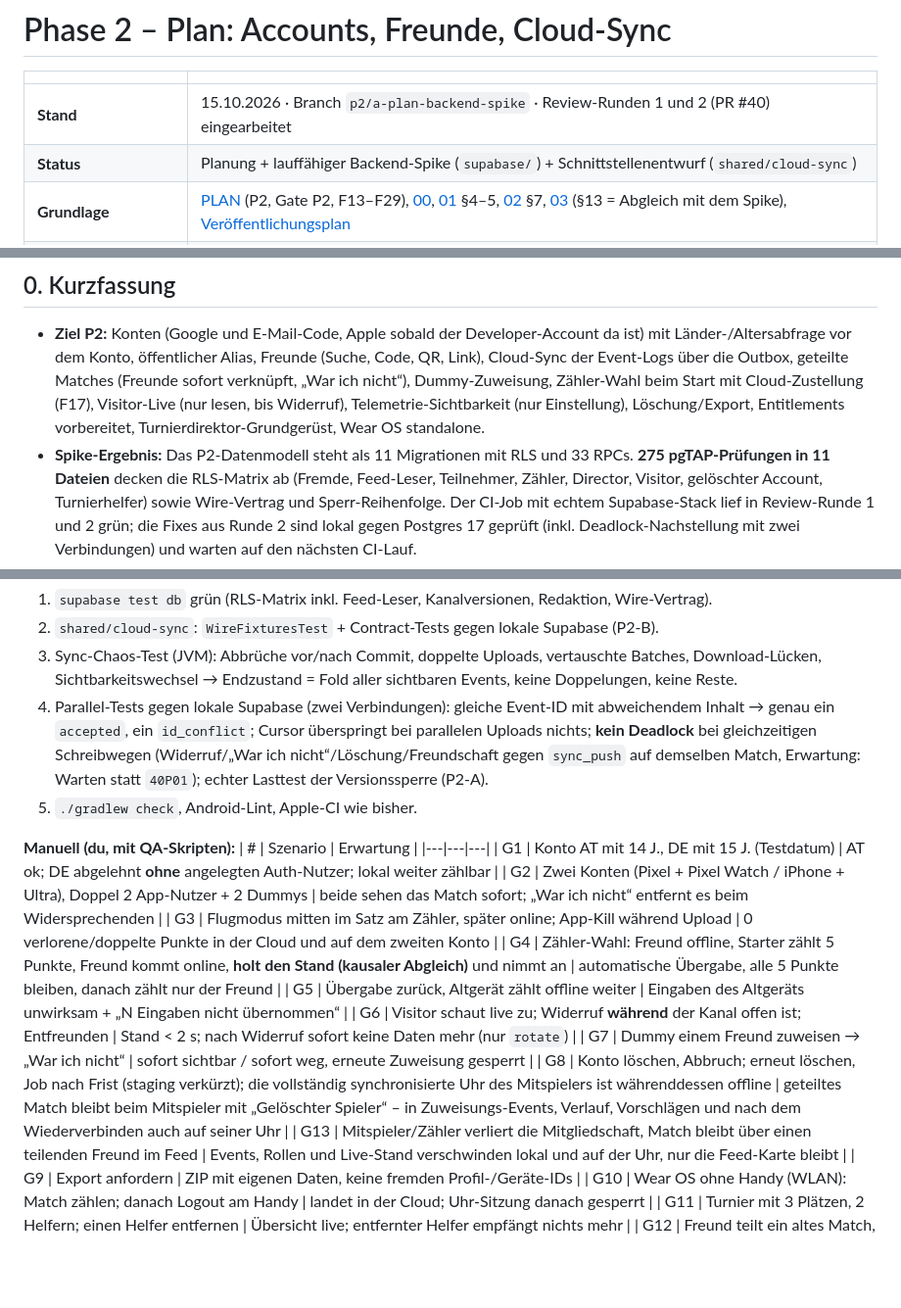
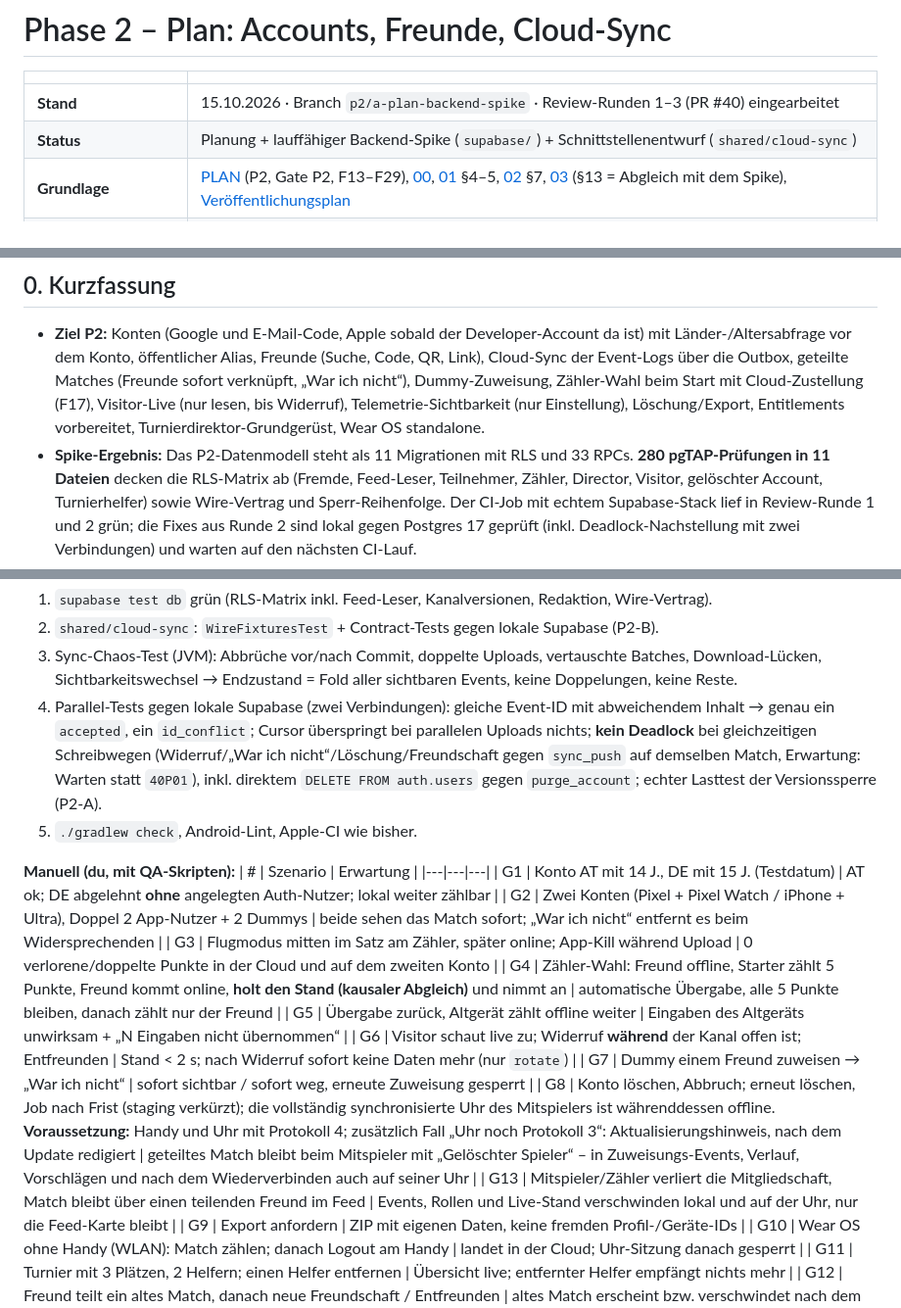
Before and after one commit to thealextd1337-spec/racketone, a Markdown page: docs/p2-plan.md, 3 parts joined by grey strips. Shown at 98% size. Drawn GitHub-style; blank space fills up the shorter version.

```diff
--- a/docs/p2-plan.md
+++ b/docs/p2-plan.md
@@ -2,7 +2,7 @@
 
 | | |
 |---|---|
-| **Stand** | 15.10.2026 · Branch `p2/a-plan-backend-spike` · Review-Runden 1 und 2 (PR #40) eingearbeitet |
+| **Stand** | 15.10.2026 · Branch `p2/a-plan-backend-spike` · Review-Runden 1–3 (PR #40) eingearbeitet |
 | **Status** | Planung + lauffähiger Backend-Spike (`supabase/`) + Schnittstellenentwurf (`shared/cloud-sync`) |
 | **Grundlage** | [PLAN](PLAN.md) (P2, Gate P2, F13–F29), [00](00-entscheidungen.md), [01](01-architektur.md) §4–5, [02](02-scoring-regeln.md) §7, [03](03-backend-datenmodell.md) (§13 = Abgleich mit dem Spike), [Veröffentlichungsplan](release/veroeffentlichungsplan.md) |
 | **Gilt bei Widerspruch** | PLAN.md vor diesem Dokument; dieses Dokument vor 03 für alles, was der Spike konkret festlegt |
@@ -19,7 +19,7 @@ wo du von meiner Empfehlung abgewichen bist.**
   Matches (Freunde sofort verknüpft, „War ich nicht“), Dummy-Zuweisung, Zähler-Wahl beim Start mit Cloud-Zustellung
   (F17), Visitor-Live (nur lesen, bis Widerruf), Telemetrie-Sichtbarkeit (nur Einstellung), Löschung/Export,
   Entitlements vorbereitet, Turnierdirektor-Grundgerüst, Wear OS standalone.
-- **Spike-Ergebnis:** Das P2-Datenmodell steht als 11 Migrationen mit RLS und 33 RPCs. **275 pgTAP-Prüfungen in
+- **Spike-Ergebnis:** Das P2-Datenmodell steht als 11 Migrationen mit RLS und 33 RPCs. **280 pgTAP-Prüfungen in
   11 Dateien** decken die RLS-Matrix ab (Fremde, Feed-Leser, Teilnehmer, Zähler, Director, Visitor, gelöschter
   Account, Turnierhelfer) sowie Wire-Vertrag und Sperr-Reihenfolge. Der CI-Job mit echtem Supabase-Stack lief in
   Review-Runde 1 und 2 grün; die Fixes aus Runde 2 sind lokal gegen Postgres 17 geprüft (inkl. Deadlock-Nachstellung
@@ -421,7 +436,8 @@ Sync, RLS besonders), CI grün vor Merge.
 4. Parallel-Tests gegen lokale Supabase (zwei Verbindungen): gleiche Event-ID mit abweichendem Inhalt → genau ein
    `accepted`, ein `id_conflict`; Cursor überspringt bei parallelen Uploads nichts; **kein Deadlock** bei
    gleichzeitigen Schreibwegen (Widerruf/„War ich nicht“/Löschung/Freundschaft gegen `sync_push` auf demselben Match,
-   Erwartung: Warten statt `40P01`); echter Lasttest der Versionssperre (P2-A).
+   Erwartung: Warten statt `40P01`), inkl. direktem `DELETE FROM auth.users` gegen `purge_account`; echter
+   Lasttest der Versionssperre (P2-A).
 5. `./gradlew check`, Android-Lint, Apple-CI wie bisher.
 
 **Manuell (du, mit QA-Skripten):**
@@ -434,7 +450,7 @@ Sync, RLS besonders), CI grün vor Merge.
 | G5 | Übergabe zurück, Altgerät zählt offline weiter | Eingaben des Altgeräts unwirksam + „N Eingaben nicht übernommen“ |
 | G6 | Visitor schaut live zu; Widerruf **während** der Kanal offen ist; Entfreunden | Stand < 2 s; nach Widerruf sofort keine Daten mehr (nur `rotate`) |
 | G7 | Dummy einem Freund zuweisen → „War ich nicht“ | sofort sichtbar / sofort weg, erneute Zuweisung gesperrt |
-| G8 | Konto löschen, Abbruch; erneut löschen, Job nach Frist (staging verkürzt); die vollständig synchronisierte Uhr des Mitspielers ist währenddessen offline | geteiltes Match bleibt beim Mitspieler mit „Gelöschter Spieler“ – in Zuweisungs-Events, Verlauf, Vorschlägen und nach dem Wiederverbinden auch auf seiner Uhr |
+| G8 | Konto löschen, Abbruch; erneut löschen, Job nach Frist (staging verkürzt); die vollständig synchronisierte Uhr des Mitspielers ist währenddessen offline. **Voraussetzung:** Handy und Uhr mit Protokoll 4; zusätzlich Fall „Uhr noch Protokoll 3“: Aktualisierungshinweis, nach dem Update redigiert | geteiltes Match bleibt beim Mitspieler mit „Gelöschter Spieler“ – in Zuweisungs-Events, Verlauf, Vorschlägen und nach dem Wiederverbinden auch auf seiner Uhr |
 | G13 | Mitspieler/Zähler verliert die Mitgliedschaft, Match bleibt über einen teilenden Freund im Feed | Events, Rollen und Live-Stand verschwinden lokal und auf der Uhr, nur die Feed-Karte bleibt |
 | G9 | Export anfordern | ZIP mit eigenen Daten, keine fremden Profil-/Geräte-IDs |
 | G10 | Wear OS ohne Handy (WLAN): Match zählen; danach Logout am Handy | landet in der Cloud; Uhr-Sitzung danach gesperrt |
```
Also changed, not shown: other parts of docs/p2-plan.md (+26 -2 lines), docs/03-backend-datenmodell.md (+2 -2 lines).
